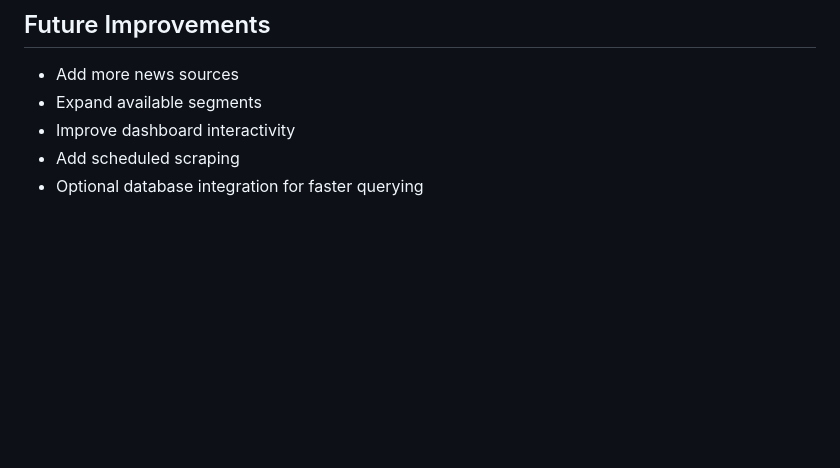
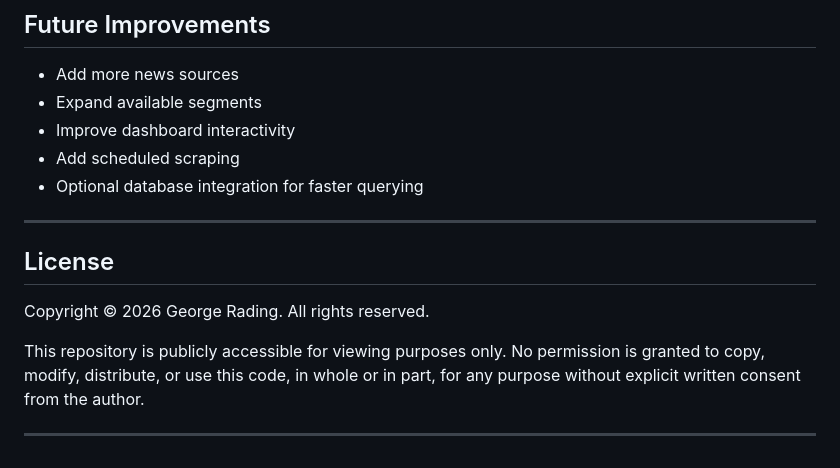
Before and after one commit to QazGeo/News_Sentiment_Analyzer, a Markdown page: README.md, the part around the change. Drawn GitHub-style; blank space fills up the shorter version.

Commit message:
Added license section to README

```diff
--- a/README.md
+++ b/README.md
@@ -170,3 +170,16 @@ Although challenging, this shift helped improve flexibility in UI design and str
 * Improve dashboard interactivity
 * Add scheduled scraping
 * Optional database integration for faster querying
+
+---
+
+## License
+
+Copyright © 2026 George Rading. All rights reserved.
+
+This repository is publicly accessible for viewing purposes only.
+No permission is granted to copy, modify, distribute, or use this code,
+in whole or in part, for any purpose without explicit written consent
+from the author.
+
+---
```
